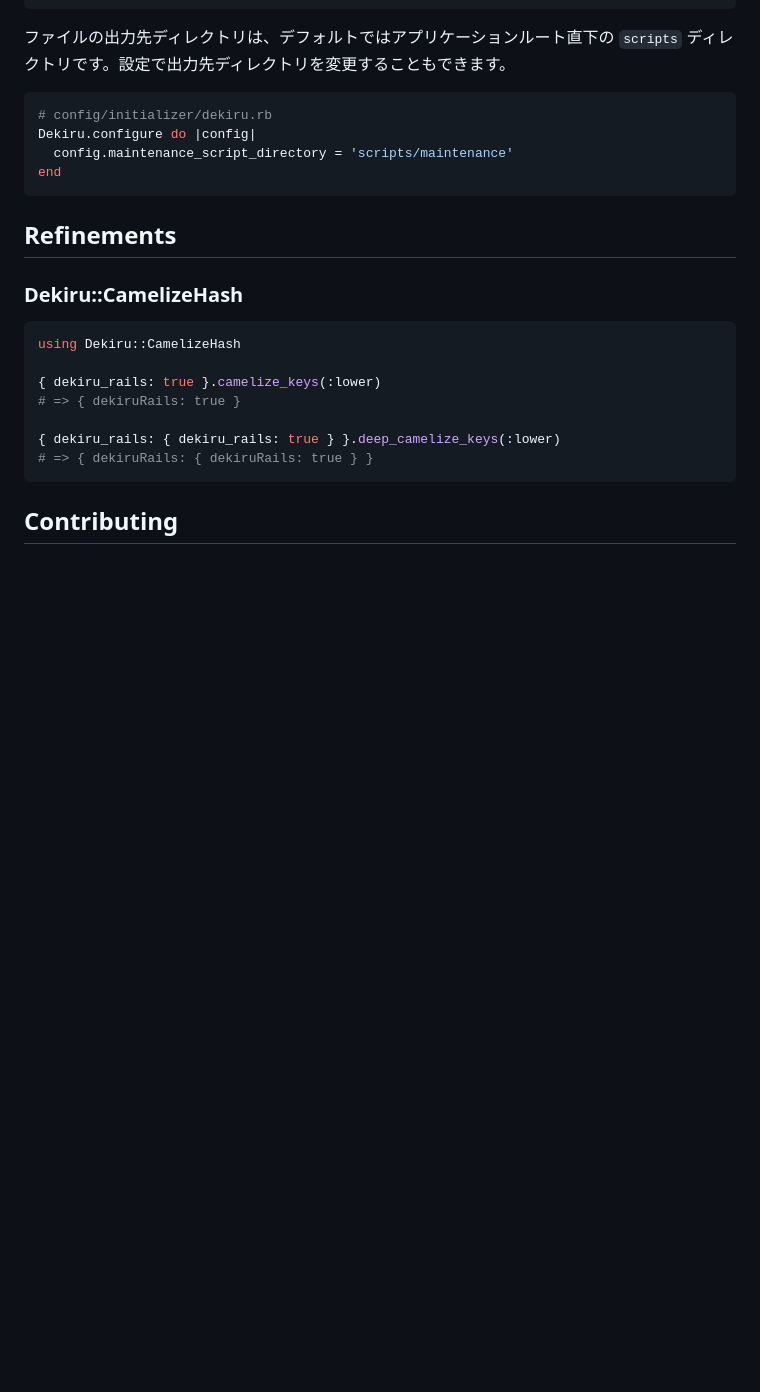
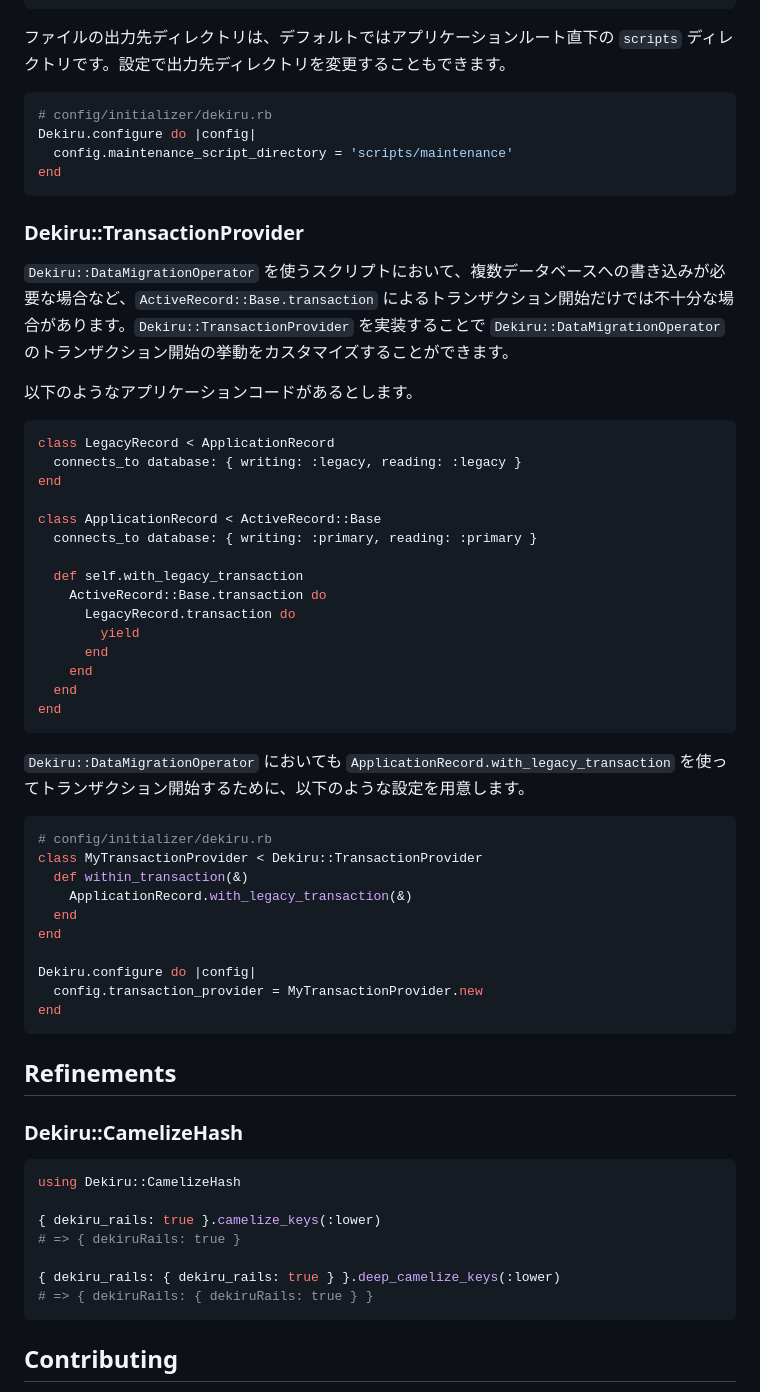
Before and after one commit to SonicGarden/dekiru, a Markdown page: README.md, the part around the change. Drawn GitHub-style; blank space fills up the shorter version.

Commit message:
TransactionProvider について README に説明を追加

````diff
--- a/README.md
+++ b/README.md
@@ -201,6 +201,46 @@ Dekiru.configure do |config|
 end
 ```
 
+### Dekiru::TransactionProvider
+
+`Dekiru::DataMigrationOperator` を使うスクリプトにおいて、複数データベースへの書き込みが必要な場合など、`ActiveRecord::Base.transaction` によるトランザクション開始だけでは不十分な場合があります。`Dekiru::TransactionProvider` を実装することで `Dekiru::DataMigrationOperator` のトランザクション開始の挙動をカスタマイズすることができます。
+
+以下のようなアプリケーションコードがあるとします。
+
+```ruby
+class LegacyRecord < ApplicationRecord
+  connects_to database: { writing: :legacy, reading: :legacy }
+end
+
+class ApplicationRecord < ActiveRecord::Base
+  connects_to database: { writing: :primary, reading: :primary }
+
+  def self.with_legacy_transaction
+    ActiveRecord::Base.transaction do
+      LegacyRecord.transaction do
+        yield
+      end
+    end
+  end
+end
+```
+
+`Dekiru::DataMigrationOperator` においても `ApplicationRecord.with_legacy_transaction` を使ってトランザクション開始するために、以下のような設定を用意します。
+
+```ruby
+# config/initializer/dekiru.rb
+class MyTransactionProvider < Dekiru::TransactionProvider
+  def within_transaction(&)
+    ApplicationRecord.with_legacy_transaction(&)
+  end
+end
+
+Dekiru.configure do |config|
+  config.transaction_provider = MyTransactionProvider.new
+end
+```
+
+
 ## Refinements
 
 ### Dekiru::CamelizeHash
````
